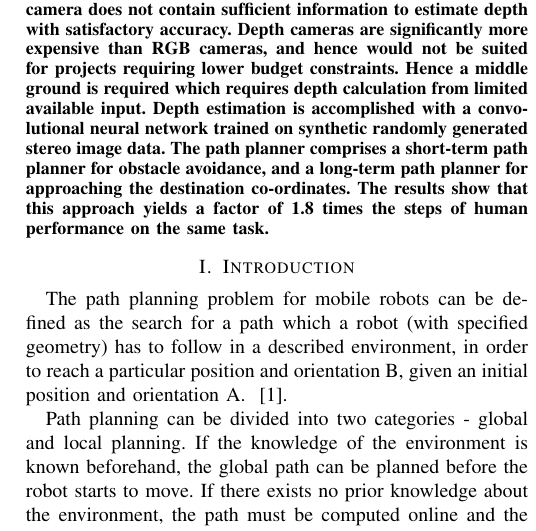
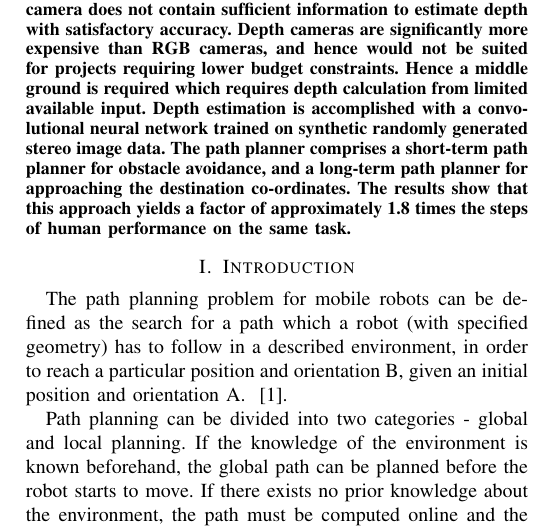
Before and after one commit to sidharth/major-paper, a LaTeX paper (paper_major.tex, which reads sections/abstract.tex): part of one column of page 1 of 5, cut so that both start at the same text. Compiled offline with pdfLaTeX; a missing font is replaced by an installed copy or a similar font; a LaTeX package or settings file that is missing is left out.

Commit message:
Minor fixes

```diff
--- a/sections/abstract.tex
+++ b/sections/abstract.tex
@@ -1,3 +1,3 @@
 \begin{abstract}
-This paper presents an approach for navigating an autonomous agent in a simulated room environment with multiple obstacles. It presents a technique for depth map estimation using stereoscopic images - a vital intermediate technique for autonomous navigation and pathfinding. It also proposes a path planner interfaced with the depth map for locally planning a sequence of steps to the desired location. A single RGB camera does not contain sufficient information to estimate depth with satisfactory accuracy. Depth cameras are significantly more expensive than RGB cameras, and hence would not be suited for projects requiring lower budget constraints. Hence a middle ground is required which requires depth calculation from limited available input. Depth estimation is accomplished with a convolutional neural network trained on synthetic randomly generated stereo image data. The path planner comprises a short-term path planner for obstacle avoidance, and a long-term path planner for approaching the destination co-ordinates. The results show that this approach yields a factor of 1.8 times the steps of human performance on the same task.
+This paper presents an approach for navigating an autonomous agent in a simulated room environment with multiple obstacles. It presents a technique for depth map estimation using stereoscopic images - a vital intermediate technique for autonomous navigation and pathfinding. It also proposes a path planner interfaced with the depth map for locally planning a sequence of steps to the desired location. A single RGB camera does not contain sufficient information to estimate depth with satisfactory accuracy. Depth cameras are significantly more expensive than RGB cameras, and hence would not be suited for projects requiring lower budget constraints. Hence a middle ground is required which requires depth calculation from limited available input. Depth estimation is accomplished with a convolutional neural network trained on synthetic randomly generated stereo image data. The path planner comprises a short-term path planner for obstacle avoidance, and a long-term path planner for approaching the destination co-ordinates. The results show that this approach yields a factor of approximately 1.8 times the steps of human performance on the same task.
 \end{abstract}
```
Also changed, not shown: sections/results.tex (+1 -1 lines).
